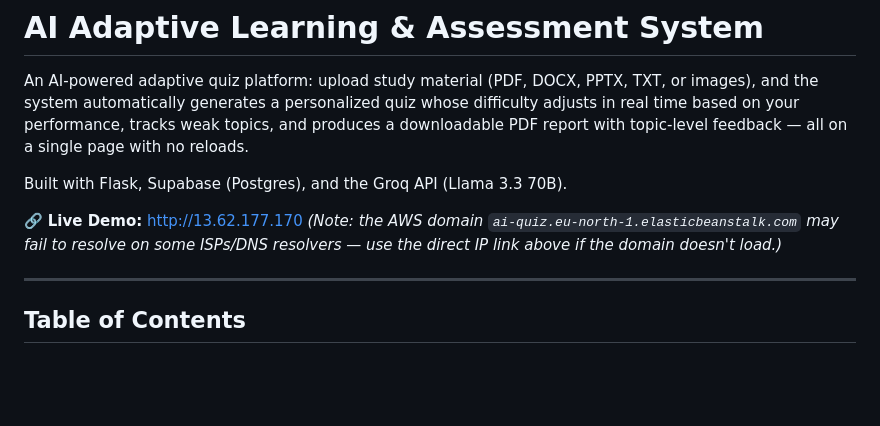
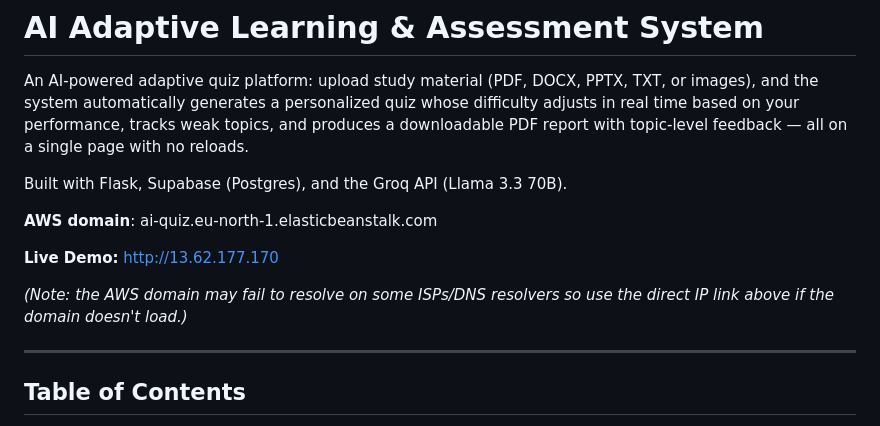
Before and after one commit to FatimaBatool55/AdaptiveLearningSystem, a Markdown page: README.md, the part around the change. Drawn GitHub-style; blank space fills up the shorter version.

```diff
--- a/README.md
+++ b/README.md
@@ -4,8 +4,11 @@ An AI-powered adaptive quiz platform: upload study material (PDF, DOCX, PPTX, TX
 
 Built with Flask, Supabase (Postgres), and the Groq API (Llama 3.3 70B).
 
-🔗 **Live Demo:** [http://13.62.177.170](http://13.62.177.170)
-*(Note: the AWS domain `ai-quiz.eu-north-1.elasticbeanstalk.com` may fail to resolve on some ISPs/DNS resolvers — use the direct IP link above if the domain doesn't load.)*
+**AWS domain**: ai-quiz.eu-north-1.elasticbeanstalk.com
+
+**Live Demo:** [http://13.62.177.170](http://13.62.177.170)
+
+*(Note: the AWS domain may fail to resolve on some ISPs/DNS resolvers so use the direct IP link above if the domain doesn't load.)*
 
 ---
 
```
